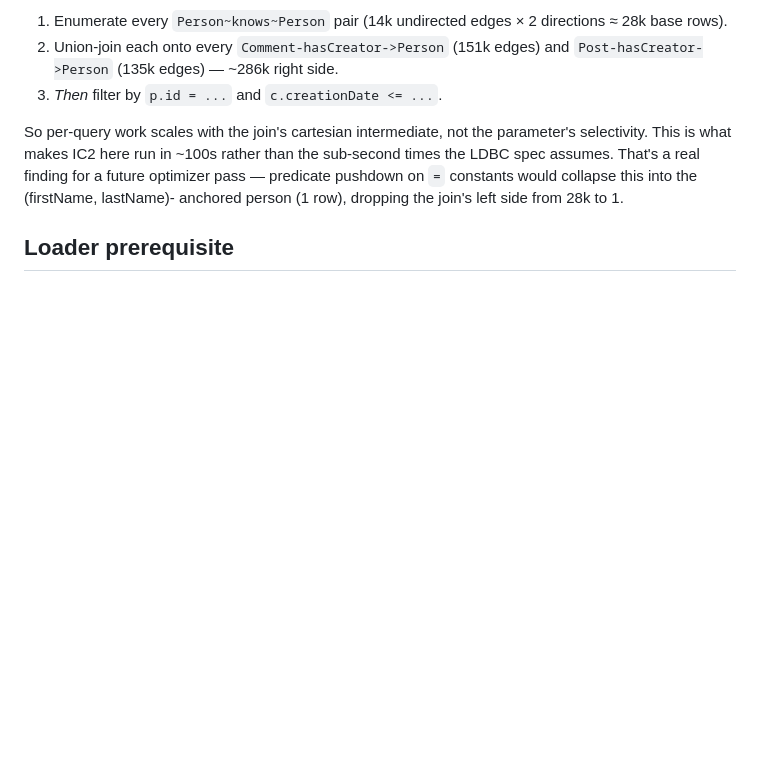
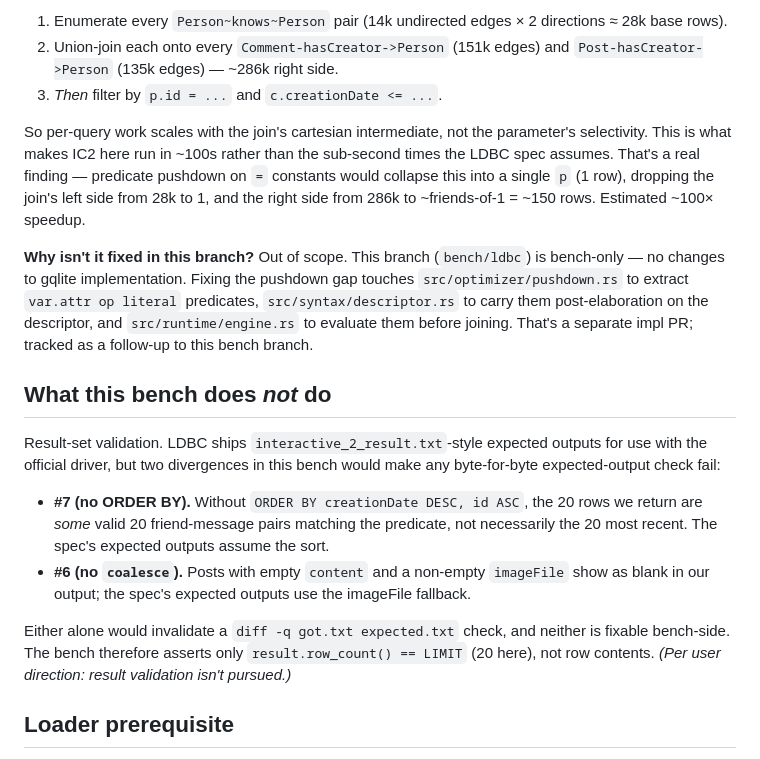
Before and after one commit to pleiad/frogql, a Markdown page: bench/LDBC_BENCHMARK.md, the part around the change. GitHub-like rendering; blank space fills up the shorter version.

Commit message:
bench(ldbc): note bench/impl scope split + no result validation
Two clarifications surfaced in review:

1. The optimizer pushdown gap that makes IC2 take ~100s is a real
   finding but is NOT something this branch will fix. bench/ldbc is
   bench-only — no changes to src/* implementation. Adding a
   pointer to which files would need to change (pushdown.rs +
   descriptor.rs + engine.rs) so a future impl PR has a starting
   point.

2. We don't validate row contents against LDBC's expected_output
   archives. Two divergences make any byte-for-byte check fail:
   #7 (no ORDER BY) means our 20 rows aren't the 20 most recent,
   and #6 (no coalesce) means imageFile-only Posts show blank.
   Either alone invalidates a diff -q check. The bench asserts
   row_count == LIMIT, not row contents.

Co-Authored-By: Claude Opus 4.7 <noreply@anthropic.com>

```diff
--- a/bench/LDBC_BENCHMARK.md
+++ b/bench/LDBC_BENCHMARK.md
@@ -237,9 +237,38 @@ this means:
 So per-query work scales with the join's cartesian intermediate,
 not the parameter's selectivity. This is what makes IC2 here run in
 ~100s rather than the sub-second times the LDBC spec assumes. That's
-a real finding for a future optimizer pass — predicate pushdown on
-`=` constants would collapse this into the (firstName, lastName)-
-anchored person (1 row), dropping the join's left side from 28k to 1.
+a real finding — predicate pushdown on `=` constants would collapse
+this into a single `p` (1 row), dropping the join's left side from
+28k to 1, and the right side from 286k to ~friends-of-1 = ~150 rows.
+Estimated ~100× speedup.
+
+**Why isn't it fixed in this branch?** Out of scope. This branch
+(`bench/ldbc`) is bench-only — no changes to gqlite implementation.
+Fixing the pushdown gap touches `src/optimizer/pushdown.rs` to
+extract `var.attr op literal` predicates, `src/syntax/descriptor.rs`
+to carry them post-elaboration on the descriptor, and
+`src/runtime/engine.rs` to evaluate them before joining. That's a
+separate impl PR; tracked as a follow-up to this bench branch.
+
+## What this bench does *not* do
+
+Result-set validation. LDBC ships `interactive_2_result.txt`-style
+expected outputs for use with the official driver, but two
+divergences in this bench would make any byte-for-byte expected-output
+check fail:
+
+- **#7 (no ORDER BY).** Without `ORDER BY creationDate DESC, id ASC`,
+  the 20 rows we return are *some* valid 20 friend-message pairs
+  matching the predicate, not necessarily the 20 most recent. The
+  spec's expected outputs assume the sort.
+- **#6 (no `coalesce`).** Posts with empty `content` and a non-empty
+  `imageFile` show as blank in our output; the spec's expected
+  outputs use the imageFile fallback.
+
+Either alone would invalidate a `diff -q got.txt expected.txt`
+check, and neither is fixable bench-side. The bench therefore
+asserts only `result.row_count() == LIMIT` (20 here), not row
+contents. *(Per user direction: result validation isn't pursued.)*
 
 ## Loader prerequisite
 
```
